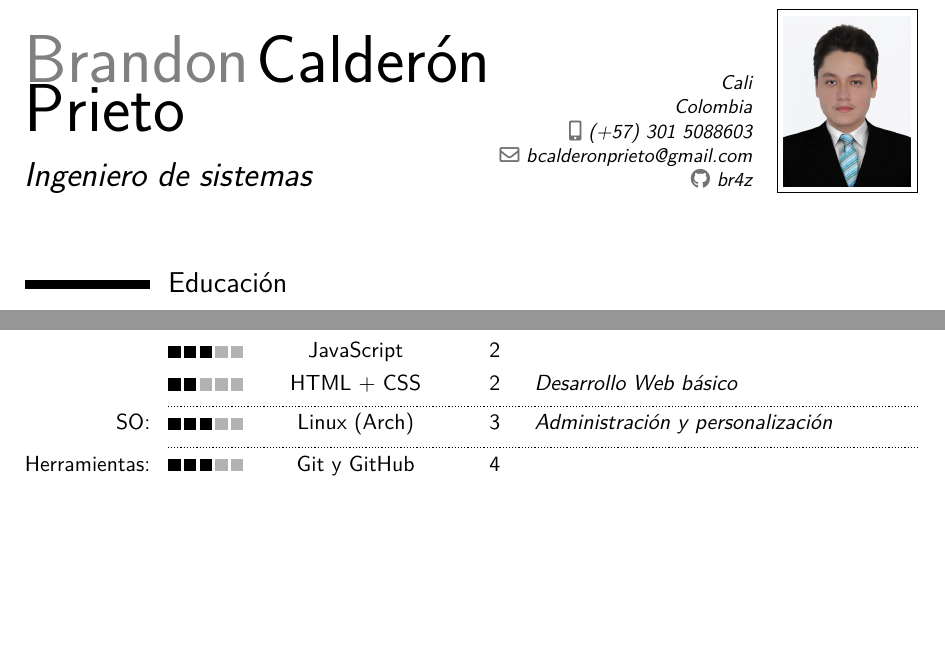
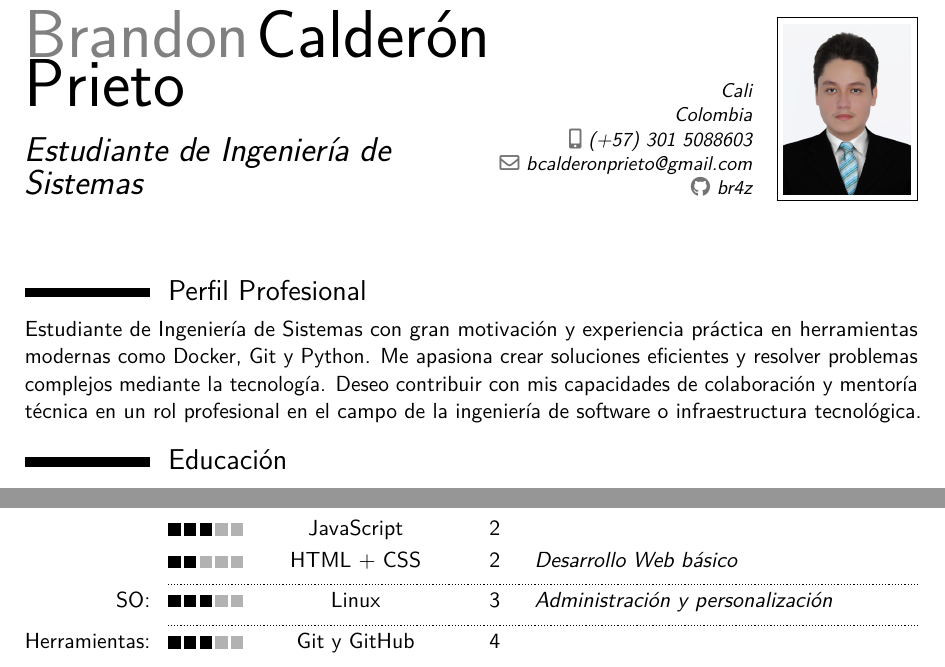
Before and after one commit to Br4z/resume, a LaTeX CV (main.tex): two parts of page 1 of 2, joined at a grey line, cut so that both start at the same text, the shorter picture padded with empty space. Compiled offline with pdfLaTeX.

Commit message:
chage title and skill section and add professional profile section

```diff
--- a/main.tex
+++ b/main.tex
@@ -20,7 +20,7 @@
 % ------------------------------- PERSONAL DATA ------------------------------ %
 
 \name{Brandon}{Calderón Prieto}
-\title{Ingeniero de sistemas}
+\title{Estudiante de Ingeniería de Sistemas}
 %\born{26 Diciembre 2003}
 \address{}{Cali}{Colombia}
 \phone[mobile]{(+57) 301 5088603}
@@ -34,6 +34,10 @@
 \begin{document}
 
 \makecvtitle
+
+\section{Perfil Profesional}
+
+Estudiante de Ingeniería de Sistemas con gran motivación y experiencia práctica en herramientas modernas como Docker, Git y Python. Me apasiona crear soluciones eficientes y resolver problemas complejos mediante la tecnología. Deseo contribuir con mis capacidades de colaboración y mentoría técnica en un rol profesional en el campo de la ingeniería de software o infraestructura tecnológica.
 
 \section{Educación}
 
@@ -63,7 +67,7 @@
 \cvskillentry*{Lenguajes:}{3}{Python}{2}{Desarrollo backend}
 \cvskillentry{}{3}{JavaScript}{2}{}
 \cvskillentry{}{2}{HTML + CSS}{2}{Desarrollo Web básico}
-\cvskillentry*{SO:}{3}{Linux (Arch)}{3}{Administración y personalización}
+\cvskillentry*{SO:}{3}{Linux}{3}{Administración y personalización}
 \cvskillentry*{Herramientas:}{3}{Git y GitHub}{4}{}
 \cvskillentry{}{3}{Docker}{2}{}
 
```
Also changed, not shown: main.pdf.
